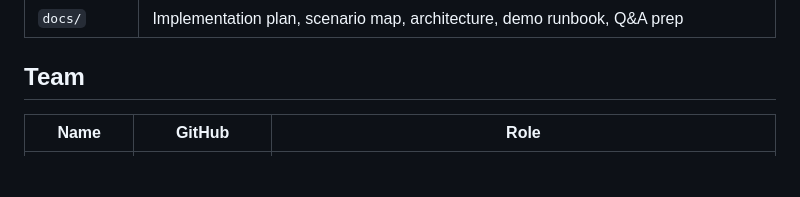
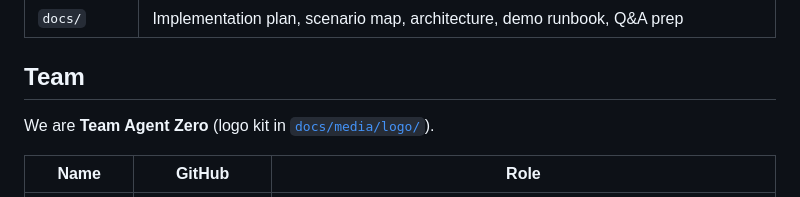
Before and after one commit to timewalker91/agentic-shopping-identity, a Markdown page: README.md, the part around the change. GitHub-like rendering; blank space fills up the shorter version.

Commit message:
Team name Agent Zero; logo kit (symbol SVG + lockups)
Co-Authored-By: Claude Opus 5.5 <noreply@anthropic.com>

```diff
--- a/README.md
+++ b/README.md
@@ -88,6 +88,9 @@ The live demo, fallbacks and morning checklist are in [`docs/demo-runbook.md`](d
 
 ## Team
 
+We are **Team Agent Zero** (logo kit in [`docs/media/logo/`](docs/media/logo/)).
+
+
 | Name | GitHub | Role |
 |---|---|---|
 | Jack Ning | @timewalker91 | Security core: infra, token service, agent identity, gateway, Cedar policies, Control API; dashboard |
```
Also changed, not shown: docs/media/logo/product-lockup-on-dark.png (added), docs/media/logo/product-lockup-on-light.png (added), docs/media/logo/team-lockup-on-dark.png (added), docs/media/logo/team-lockup-on-light.png (added), 2 other files.
